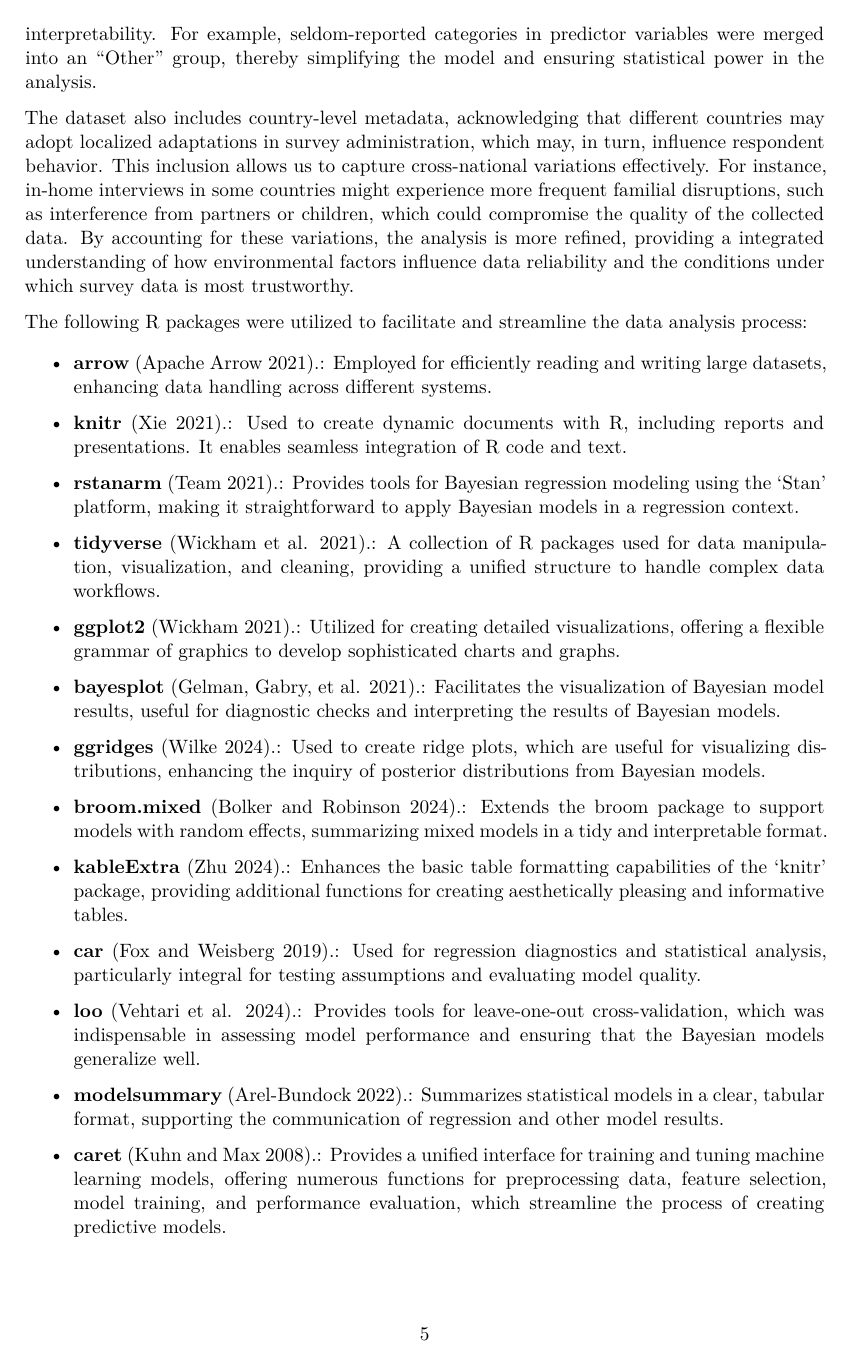
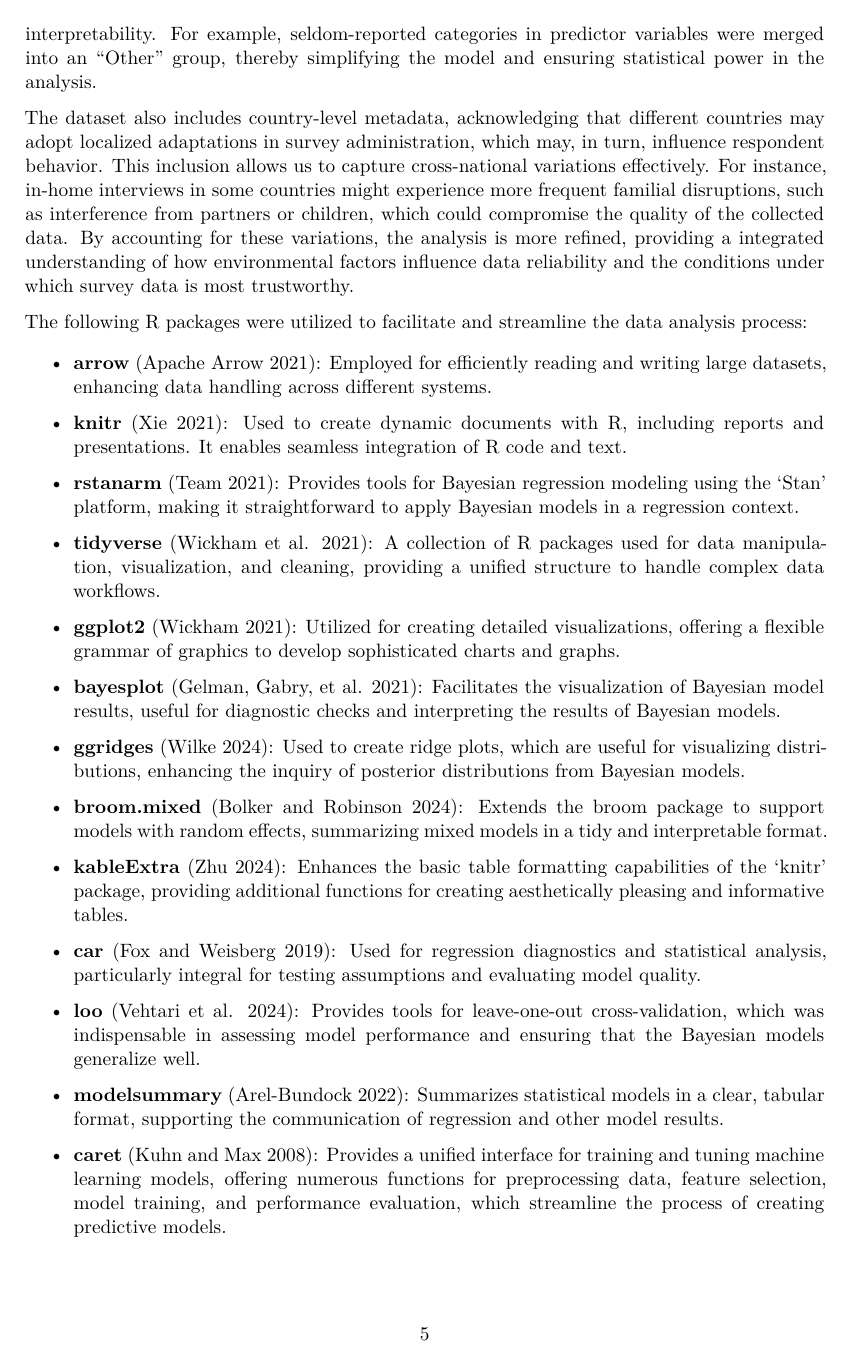
Before and after one commit to 1Dezhenchen/Survey_Disruptions_and_Data_Quality, a Quarto document (paper/paper.qmd): page 5 of 27. Rendered offline with R 4.5, knitr and Pandoc in place of Quarto, then LaTeX, with nearby package versions; some code elsewhere in the file could not run offline.

Commit message:
update paper

```diff
--- a/paper/paper.qmd
+++ b/paper/paper.qmd
@@ -65,29 +65,29 @@ The dataset also includes country-level metadata, acknowledging that different c
 
 The following R packages were utilized to facilitate and streamline the data analysis process:
 
-- **arrow** [@arrow].: Employed for efficiently reading and writing large datasets, enhancing data handling across different systems.
+- **arrow** [@arrow]: Employed for efficiently reading and writing large datasets, enhancing data handling across different systems.
 
-- **knitr** [@knitr].: Used to create dynamic documents with R, including reports and presentations. It enables seamless integration of R code and text.
+- **knitr** [@knitr]: Used to create dynamic documents with R, including reports and presentations. It enables seamless integration of R code and text.
 
-- **rstanarm** [@rstanarm].: Provides tools for Bayesian regression modeling using the 'Stan' platform, making it straightforward to apply Bayesian models in a regression context.
+- **rstanarm** [@rstanarm]: Provides tools for Bayesian regression modeling using the 'Stan' platform, making it straightforward to apply Bayesian models in a regression context.
 
-- **tidyverse** [@tidyverse].: A collection of R packages used for data manipulation, visualization, and cleaning, providing a unified structure to handle complex data workflows.
+- **tidyverse** [@tidyverse]: A collection of R packages used for data manipulation, visualization, and cleaning, providing a unified structure to handle complex data workflows.
 
-- **ggplot2** [@ggplot2].: Utilized for creating detailed visualizations, offering a flexible grammar of graphics to develop sophisticated charts and graphs.
+- **ggplot2** [@ggplot2]: Utilized for creating detailed visualizations, offering a flexible grammar of graphics to develop sophisticated charts and graphs.
 
-- **bayesplot** [@bayesplot].: Facilitates the visualization of Bayesian model results, useful for diagnostic checks and interpreting the results of Bayesian models.
+- **bayesplot** [@bayesplot]: Facilitates the visualization of Bayesian model results, useful for diagnostic checks and interpreting the results of Bayesian models.
 
-- **ggridges** [@ggridges].: Used to create ridge plots, which are useful for visualizing distributions, enhancing the inquiry of posterior distributions from Bayesian models.
+- **ggridges** [@ggridges]: Used to create ridge plots, which are useful for visualizing distributions, enhancing the inquiry of posterior distributions from Bayesian models.
 
-- **broom.mixed** [@broom].: Extends the broom package to support models with random effects, summarizing mixed models in a tidy and interpretable format.
+- **broom.mixed** [@broom]: Extends the broom package to support models with random effects, summarizing mixed models in a tidy and interpretable format.
 
-- **kableExtra** [@kableExtra].: Enhances the basic table formatting capabilities of the 'knitr' package, providing additional functions for creating aesthetically pleasing and informative tables.
+- **kableExtra** [@kableExtra]: Enhances the basic table formatting capabilities of the 'knitr' package, providing additional functions for creating aesthetically pleasing and informative tables.
 
-- **car** [@car].: Used for regression diagnostics and statistical analysis, particularly integral for testing assumptions and evaluating model quality.
+- **car** [@car]: Used for regression diagnostics and statistical analysis, particularly integral for testing assumptions and evaluating model quality.
 
-- **loo** [@loo].: Provides tools for leave-one-out cross-validation, which was indispensable in assessing model performance and ensuring that the Bayesian models generalize well.
+- **loo** [@loo]: Provides tools for leave-one-out cross-validation, which was indispensable in assessing model performance and ensuring that the Bayesian models generalize well.
 
-- **modelsummary** [@modelsummary].: Summarizes statistical models in a clear, tabular format, supporting the communication of regression and other model results.
+- **modelsummary** [@modelsummary]: Summarizes statistical models in a clear, tabular format, supporting the communication of regression and other model results.
 
-- **caret** [@caret].: Provides a unified interface for training and tuning machine learning models, offering numerous functions for preprocessing data, feature selection, model training, and performance evaluation, which streamline the process of creating predictive models.
+- **caret** [@caret]: Provides a unified interface for training and tuning machine learning models, offering numerous functions for preprocessing data, feature selection, model training, and performance evaluation, which streamline the process of creating predictive models.
 
```
Also changed, not shown: paper/paper.pdf, paper/paper.qmd (8 more changed lines).
